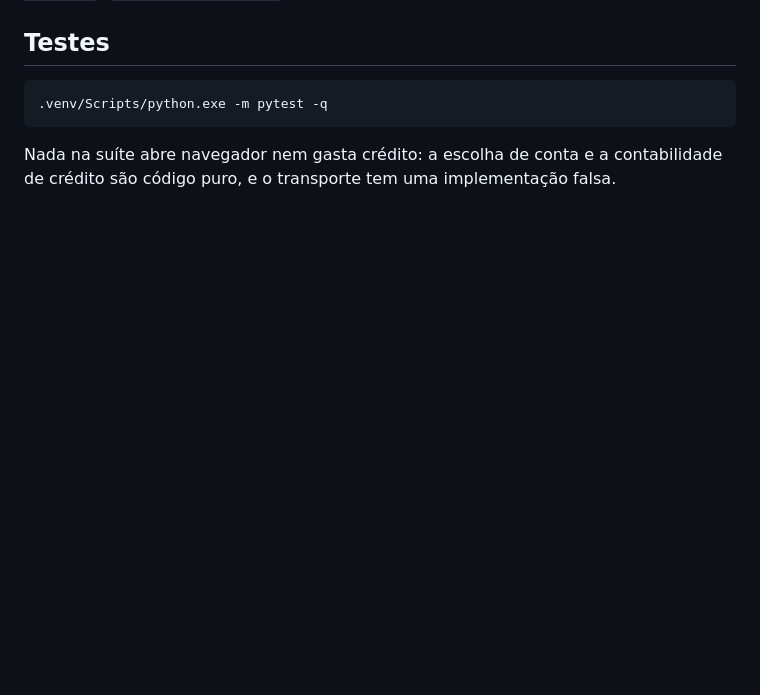
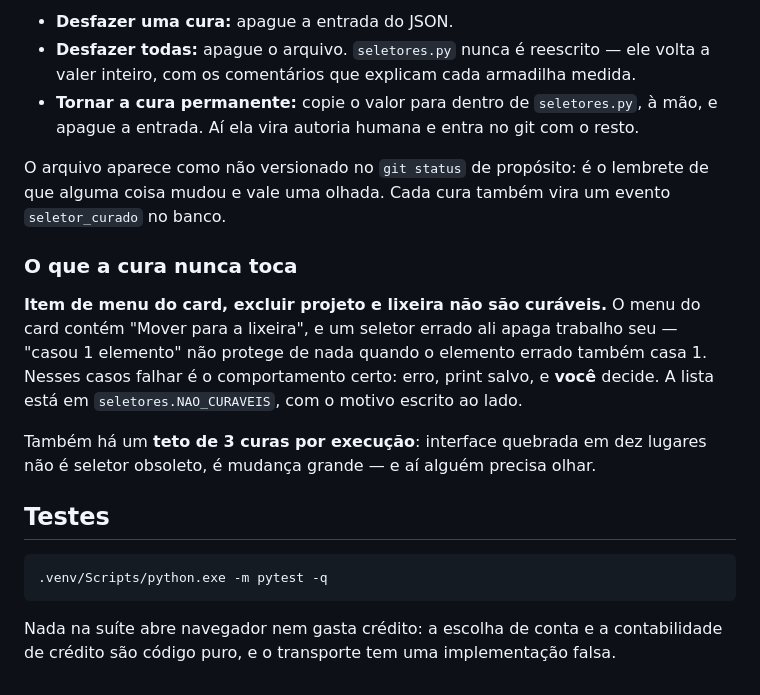
Before and after one commit to davilou/flowpool, a Markdown page: flowpool/LEIA-ME.md, the part around one of its changes. GitHub-like rendering; blank space fills up the shorter version.

````diff
--- a/flowpool/LEIA-ME.md
+++ b/flowpool/LEIA-ME.md
@@ -92,3 +151,24 @@ Documentação interativa em **http://127.0.0.1:8777/docs**.
+- **Desfazer uma cura:** apague a entrada do JSON.
+- **Desfazer todas:** apague o arquivo. `seletores.py` nunca é reescrito — ele volta a
+  valer inteiro, com os comentários que explicam cada armadilha medida.
+- **Tornar a cura permanente:** copie o valor para dentro de `seletores.py`, à mão, e
+  apague a entrada. Aí ela vira autoria humana e entra no git com o resto.
+
+O arquivo aparece como não versionado no `git status` de propósito: é o lembrete de que
+alguma coisa mudou e vale uma olhada. Cada cura também vira um evento `seletor_curado`
+no banco.
+
+### O que a cura nunca toca
+
+**Item de menu do card, excluir projeto e lixeira não são curáveis.** O menu do card
+contém "Mover para a lixeira", e um seletor errado ali apaga trabalho seu — "casou 1
+elemento" não protege de nada quando o elemento errado também casa 1. Nesses casos
+falhar é o comportamento certo: erro, print salvo, e **você** decide. A lista está em
+`seletores.NAO_CURAVEIS`, com o motivo escrito ao lado.
+
+Também há um **teto de 3 curas por execução**: interface quebrada em dez lugares não é
+seletor obsoleto, é mudança grande — e aí alguém precisa olhar.
+
 ## Testes
 
 ```bash
````
Also changed, not shown: other parts of flowpool/LEIA-ME.md (+59 -0 lines), 1 other file.
